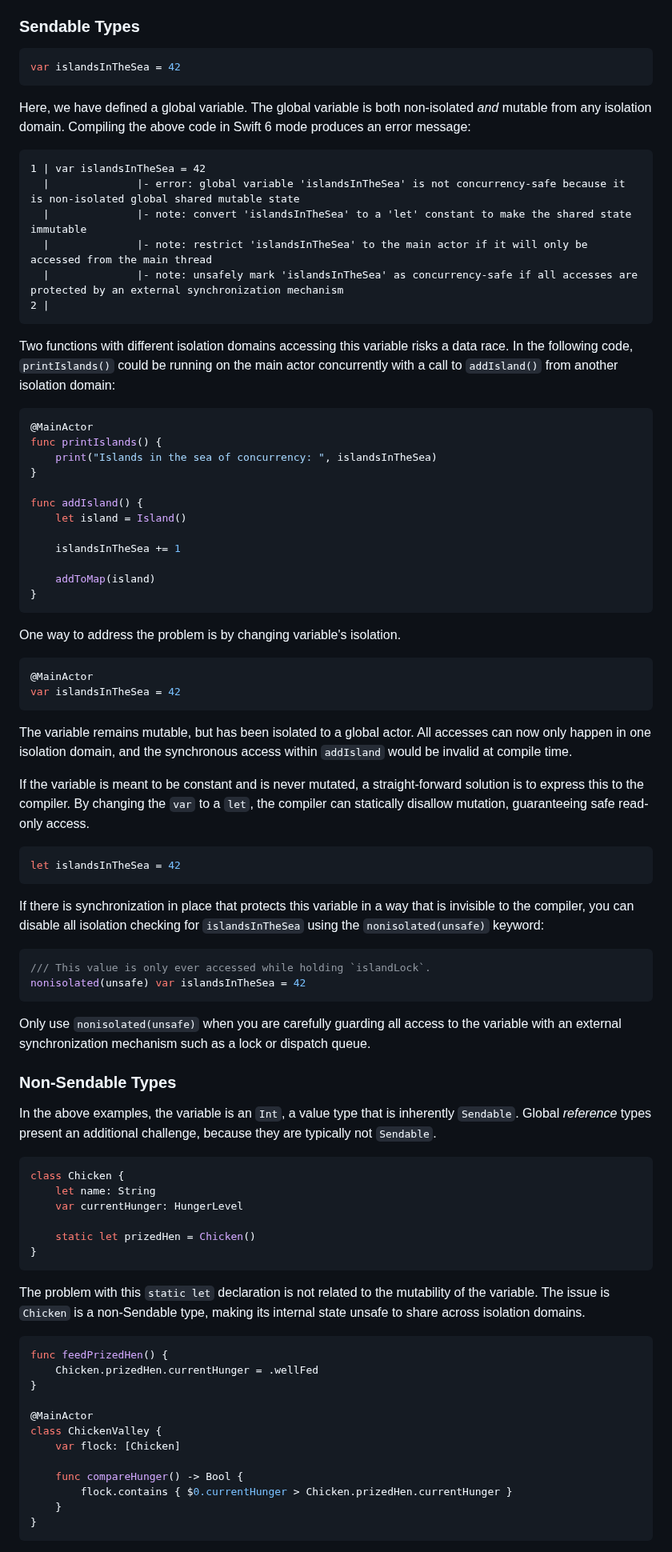
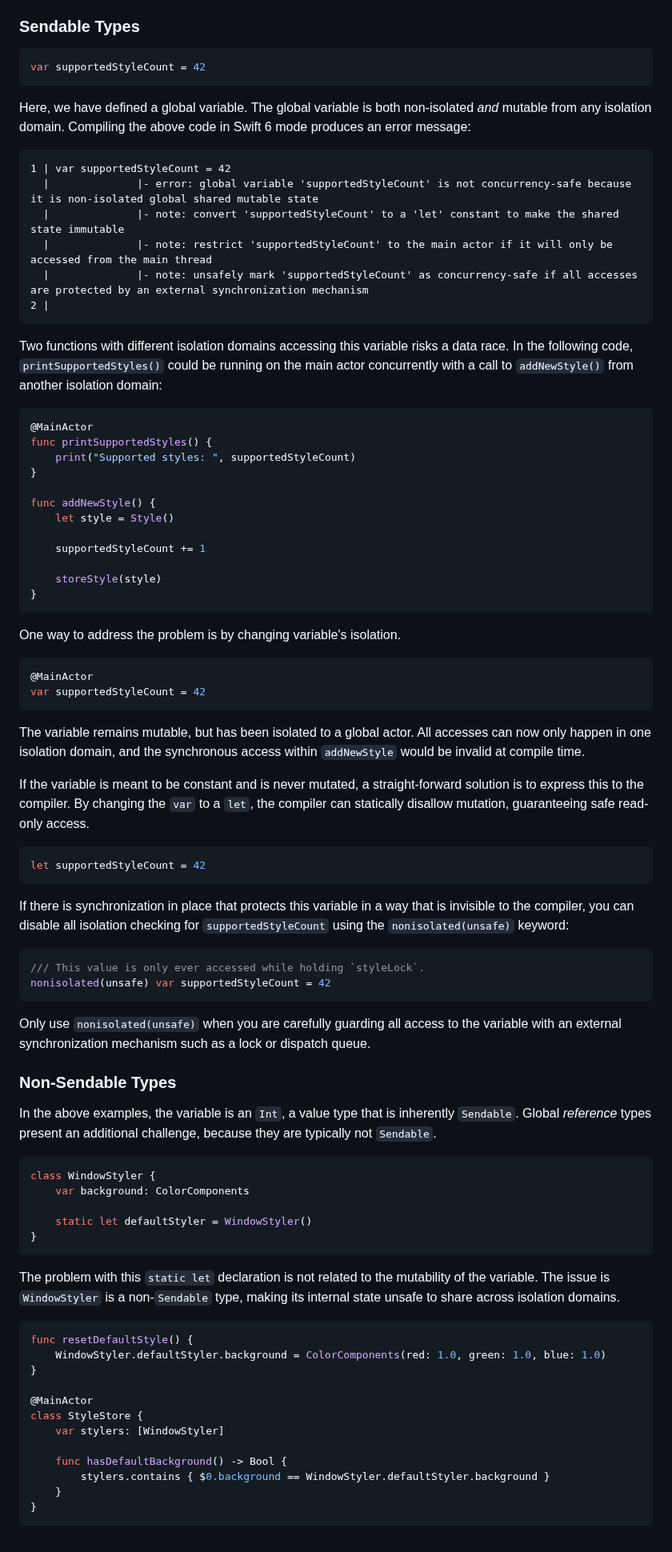
Before and after one commit to apple/swift-migration-guide, a Markdown page: Guide.docc/CommonProblems.md, the part around one of its changes. Shown at 80% size. Rendered like a GitHub page.

Commit message:
Update code examples to match package sources

````diff
--- a/Guide.docc/CommonProblems.md
+++ b/Guide.docc/CommonProblems.md
@@ -30,7 +30,7 @@ without any help from the compiler.
 ### Sendable Types
 
 ```swift
-var islandsInTheSea = 42
+var supportedStyleCount = 42
 ```
 
 Here, we have defined a global variable.
@@ -39,31 +39,31 @@ isolation domain. Compiling the above code in Swift 6 mode
 produces an error message:
 
 ```
-1 | var islandsInTheSea = 42
-  |              |- error: global variable 'islandsInTheSea' is not concurrency-safe because it is non-isolated global shared mutable state
-  |              |- note: convert 'islandsInTheSea' to a 'let' constant to make the shared state immutable
-  |              |- note: restrict 'islandsInTheSea' to the main actor if it will only be accessed from the main thread
-  |              |- note: unsafely mark 'islandsInTheSea' as concurrency-safe if all accesses are protected by an external synchronization mechanism
+1 | var supportedStyleCount = 42
+  |              |- error: global variable 'supportedStyleCount' is not concurrency-safe because it is non-isolated global shared mutable state
+  |              |- note: convert 'supportedStyleCount' to a 'let' constant to make the shared state immutable
+  |              |- note: restrict 'supportedStyleCount' to the main actor if it will only be accessed from the main thread
+  |              |- note: unsafely mark 'supportedStyleCount' as concurrency-safe if all accesses are protected by an external synchronization mechanism
 2 |
 ```
 
 Two functions with different isolation domains accessing this
-variable risks a data race. In the following code, `printIslands()`
+variable risks a data race. In the following code, `printSupportedStyles()`
 could be running on the main actor concurrently with a call to
-`addIsland()` from another isolation domain:
+`addNewStyle()` from another isolation domain:
 
 ```swift
 @MainActor
-func printIslands() {
-    print("Islands in the sea of concurrency: ", islandsInTheSea)
+func printSupportedStyles() {
+    print("Supported styles: ", supportedStyleCount)
 }
 
-func addIsland() {
-    let island = Island()
+func addNewStyle() {
+    let style = Style()
 
-    islandsInTheSea += 1
+    supportedStyleCount += 1
 
-    addToMap(island)
+    storeStyle(style)
 }
 ```
 
@@ -71,12 +71,12 @@ One way to address the problem is by changing variable's isolation.
 
 ```swift
 @MainActor
-var islandsInTheSea = 42
+var supportedStyleCount = 42
 ```
 
 The variable remains mutable, but has been isolated to a global actor.
 All accesses can now only happen in one isolation domain, and the synchronous
-access within `addIsland` would be invalid at compile time.
+access within `addNewStyle` would be invalid at compile time.
 
 If the variable is meant to be constant and is never mutated,
 a straight-forward solution is to express this to the compiler.
@@ -84,16 +84,16 @@ By changing the `var` to a `let`, the compiler can statically
 disallow mutation, guaranteeing safe read-only access.
 
 ```swift
-let islandsInTheSea = 42
+let supportedStyleCount = 42
 ```
 
 If there is synchronization in place that protects this variable in a way that
 is invisible to the compiler, you can disable all isolation checking for
-`islandsInTheSea` using the `nonisolated(unsafe)` keyword:
+`supportedStyleCount` using the `nonisolated(unsafe)` keyword:
 
 ```swift
-/// This value is only ever accessed while holding `islandLock`.
-nonisolated(unsafe) var islandsInTheSea = 42
+/// This value is only ever accessed while holding `styleLock`.
+nonisolated(unsafe) var supportedStyleCount = 42
 ```
 
 Only use `nonisolated(unsafe)` when you are carefully guarding all access to
@@ -108,30 +108,29 @@ Global _reference_ types present an additional challenge, because they
 are typically not `Sendable`.
 
 ```swift
-class Chicken {
-    let name: String
-    var currentHunger: HungerLevel
+class WindowStyler {
+    var background: ColorComponents
 
-    static let prizedHen = Chicken()
+    static let defaultStyler = WindowStyler()
 }
 ```
 
 The problem with this `static let` declaration is not related to the
 mutability of the variable.
-The issue is `Chicken` is a non-Sendable type, making its internal state
+The issue is `WindowStyler` is a non-`Sendable` type, making its internal state
 unsafe to share across isolation domains.
 
 ```swift
-func feedPrizedHen() {
-    Chicken.prizedHen.currentHunger = .wellFed
+func resetDefaultStyle() {
+    WindowStyler.defaultStyler.background = ColorComponents(red: 1.0, green: 1.0, blue: 1.0)
 }
 
 @MainActor
-class ChickenValley {
-    var flock: [Chicken]
+class StyleStore {
+    var stylers: [WindowStyler]
 
-    func compareHunger() -> Bool {
-        flock.contains { $0.currentHunger > Chicken.prizedHen.currentHunger }
+    func hasDefaultBackground() -> Bool {
+        stylers.contains { $0.background == WindowStyler.defaultStyler.background }
     }
 }
 ```
````
Also changed, not shown: other parts of Guide.docc/CommonProblems.md (+1 -1 lines).
